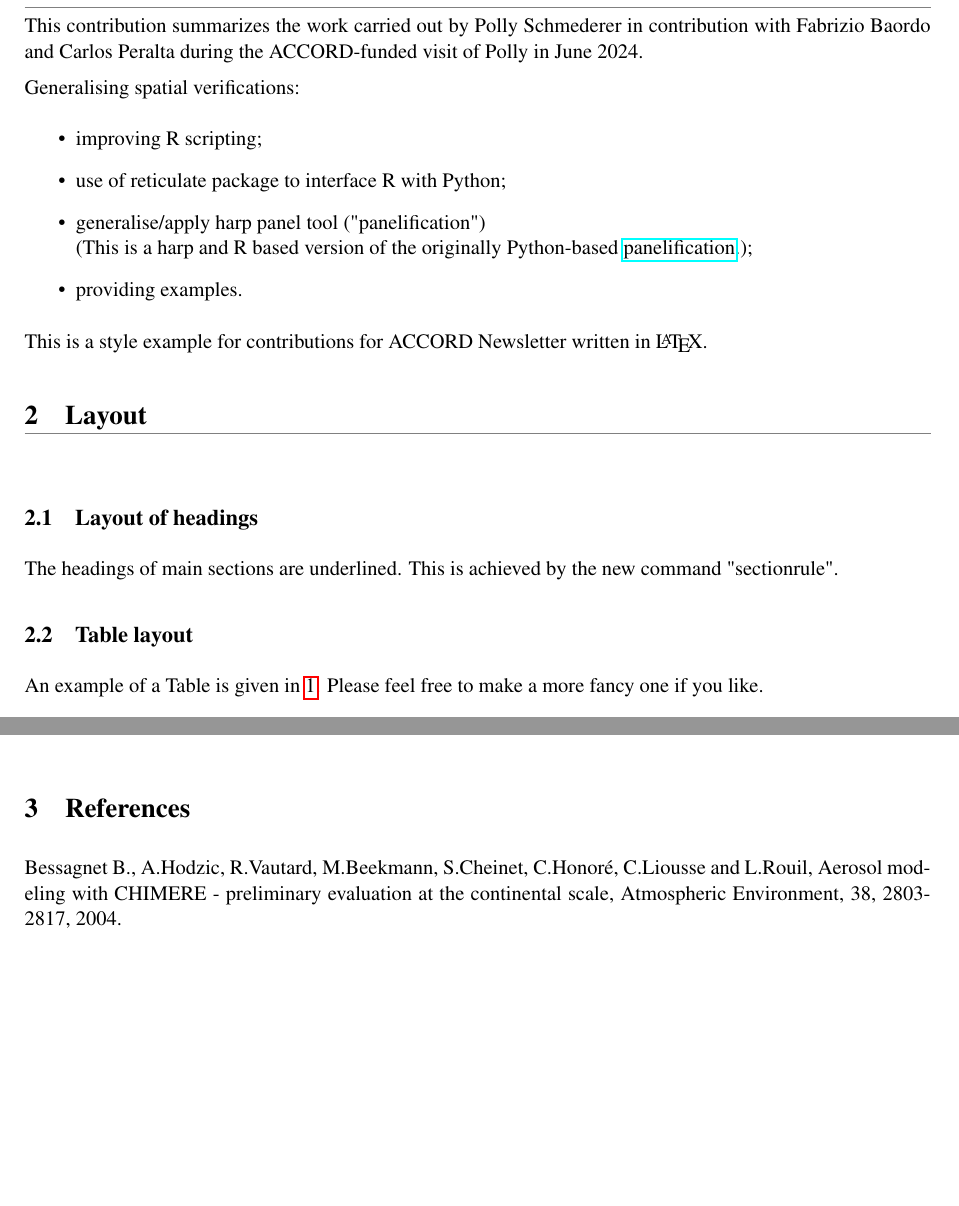
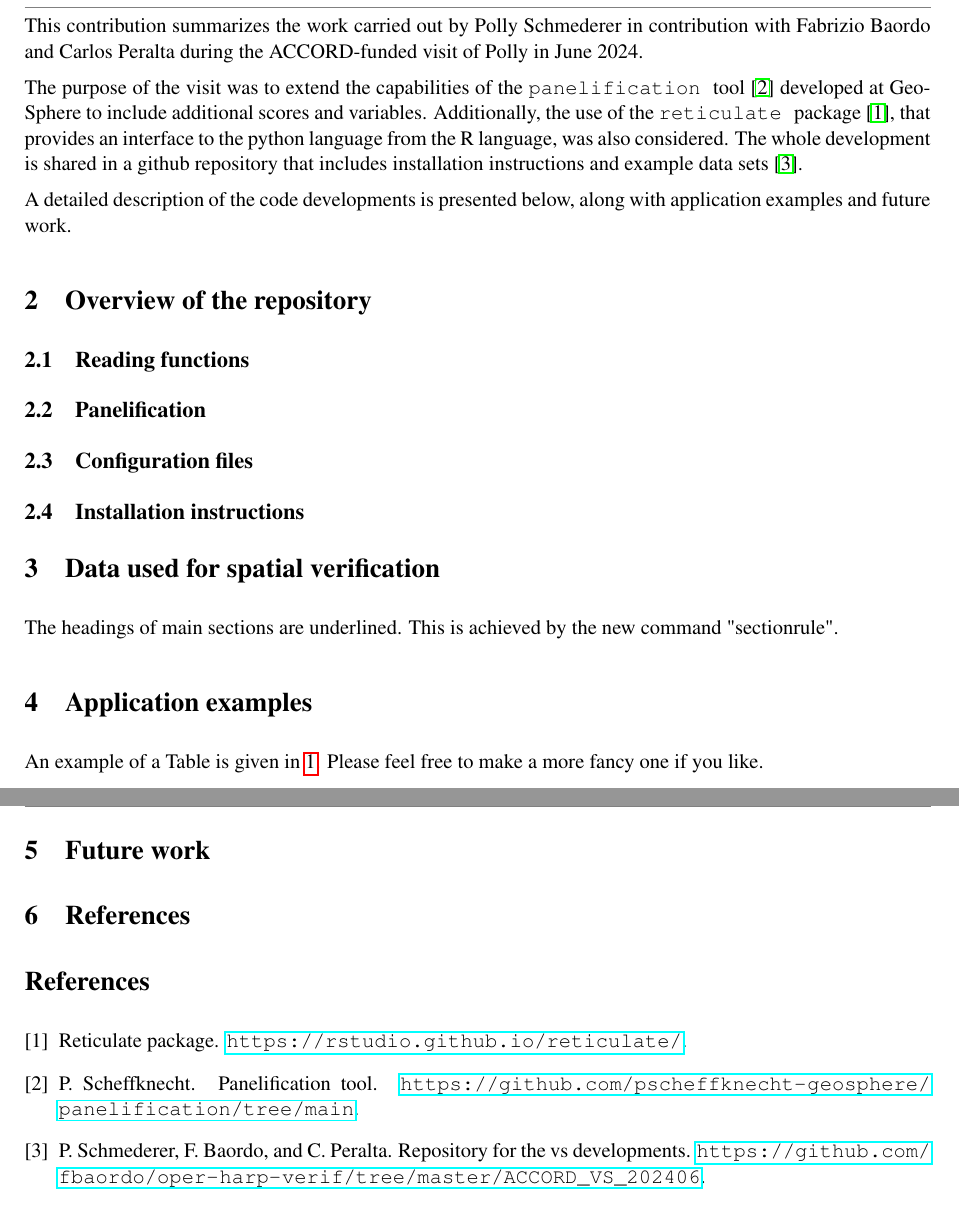
Before and after one commit to harphub/oper-harp-verif, a LaTeX document (ACCORD_VS_202406/accord_newsletter/schmederer_ACCORD_DMI_2024.tex): two parts of pages 1 and 2 of 2 before the commit and two parts of pages 1 and 3 of 3 after it, joined at a grey line, cut so that both start at the same text, the shorter picture padded with empty space. Compiled offline with pdfLaTeX.

Commit message:
Added a missing example figure and a references.bib file with the references

```diff
--- a/ACCORD_VS_202406/accord_newsletter/schmederer_ACCORD_DMI_2024.tex
+++ b/ACCORD_VS_202406/accord_newsletter/schmederer_ACCORD_DMI_2024.tex
@@ -9,6 +9,15 @@
 \usepackage{epsfig}
 \usepackage{fancyhdr}
 \usepackage[dvipsnames]{color}
+
+
+\usepackage{courier} % Import the Courier font package
+
+% Define a new command for some words
+\newcommand{\retis}{\texttt{reticulate }}
+\newcommand{\panels}{\texttt{panelification }}
+\newcommand{\reti}{\texttt{reticulate}}
+\newcommand{\panel}{\texttt{panelification}}
 
 \textwidth = 170.0mm
 \textheight = 246.0mm
@@ -66,27 +75,34 @@
 This contribution summarizes the work carried out by Polly Schmederer in contribution with Fabrizio Baordo
 and Carlos Peralta during the ACCORD-funded visit of Polly in June 2024.
 
-Generalising spatial verifications:
-\begin{itemize}
-    \item improving R scripting;
-    \item use of reticulate package to interface R with Python;
-    \item generalise/apply harp panel tool ("panelification")\\
-    (This is a harp and R based version of the originally Python-based \href{https://github.com/pscheffknecht-geosphere/panelification/tree/main}{panelification}.);
-    \item providing examples.
-\end{itemize}
+The purpose of the visit was to extend the capabilities of the \panels tool \cite{panel_tool} developed at GeoSphere to include additional scores and variables.
+Additionally, the use of the \retis package \cite{reticulate}, that provides an interface to the python language from the R language, was also considered.
+The whole development is shared in a github repository that includes installation instructions and example data sets \cite{repo}.
+
+A detailed description of the code developments is presented below, along with application examples and future work.
+
+%Generalising spatial verifications:
+%\begin{itemize}
+%    \item improving R scripting in
+%    \item use of the \retis package to interface R with Python;
+%    \item generalise/apply the \panels tool
+%    \item providing examples.
+%\end{itemize}
 
 
-This is a style example for contributions for ACCORD Newsletter written in \LaTeX.
 
+\section{Overview of the repository}
+%\sectionrule
 
-\section{Layout}
-\sectionrule
-
-\subsection{Layout of headings}
+\subsection{Reading functions}
+\subsection{Panelification}
+\subsection{Configuration files}
+\subsection{Installation instructions}
+\section{Data used for spatial verification}
 
 The headings of main sections are underlined. This is achieved by the new command "sectionrule".
 
-\subsection{Table layout}
+\section{Application examples}
 
 An example of a Table is given in \ref{tab:grib}. Please feel free to make a more fancy one if you like.
 
@@ -124,15 +140,13 @@ Please be careful with the size of your picture. LibreOffice has tools to reduce
    Title of my figure}}
 \end{figure}
 
+\section{Future work}
 
 
 \section{References}
 
-
-Bessagnet B., A.Hodzic, R.Vautard, M.Beekmann, S.Cheinet, C.Honor\'e, C.Liousse and L.Rouil,
-Aerosol modeling with CHIMERE - preliminary evaluation at the continental scale, Atmospheric
-Environment, 38, 2803-2817, 2004.
-
+\bibliographystyle{plain}
+\bibliography{references}
 
 
 %\end{flushleft}
```
Also changed, not shown: ACCORD_VS_202406/accord_newsletter/references.bib (added, +23 -0 lines), ACCORD_VS_202406/accord_newsletter/exemple.eps (added), 1 other file.
